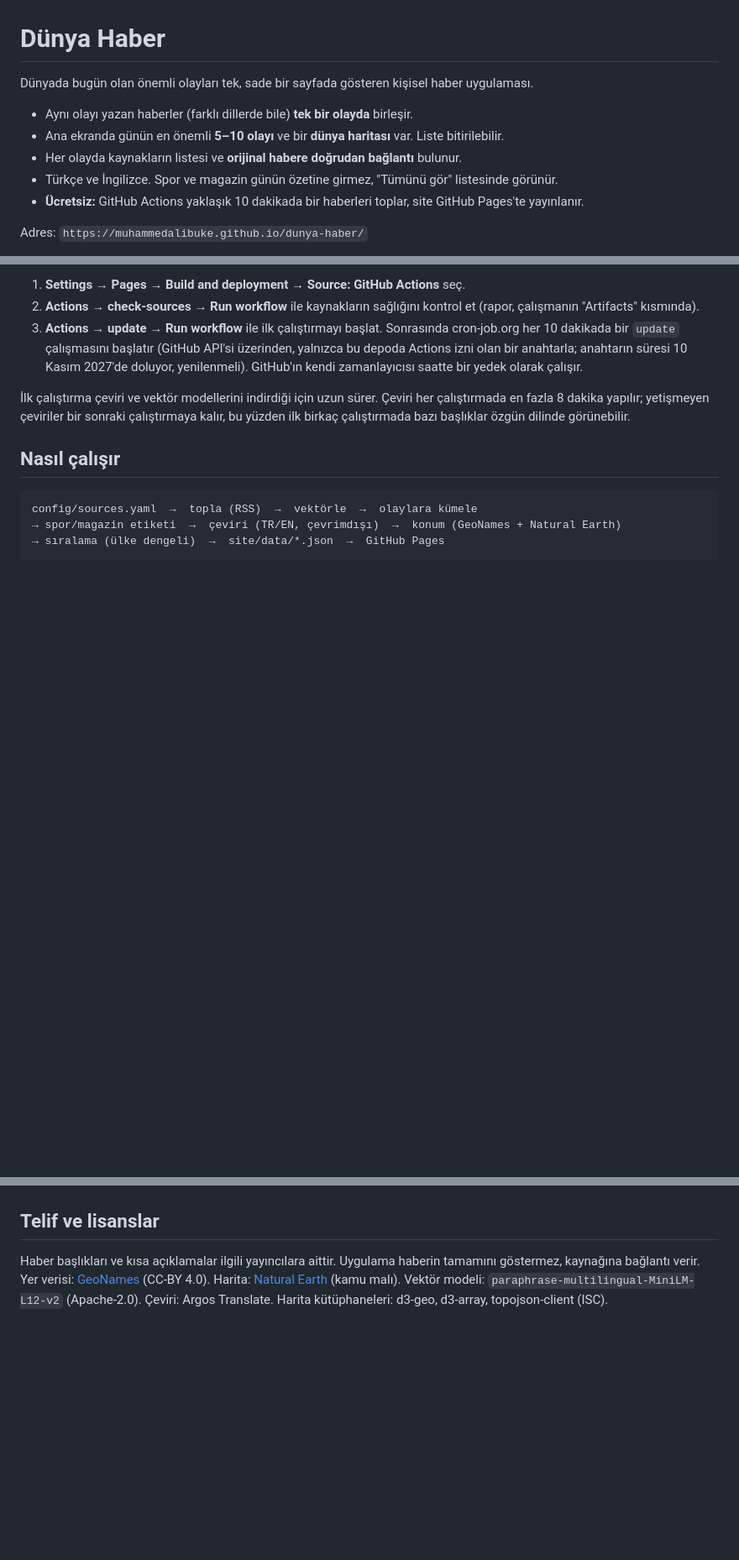
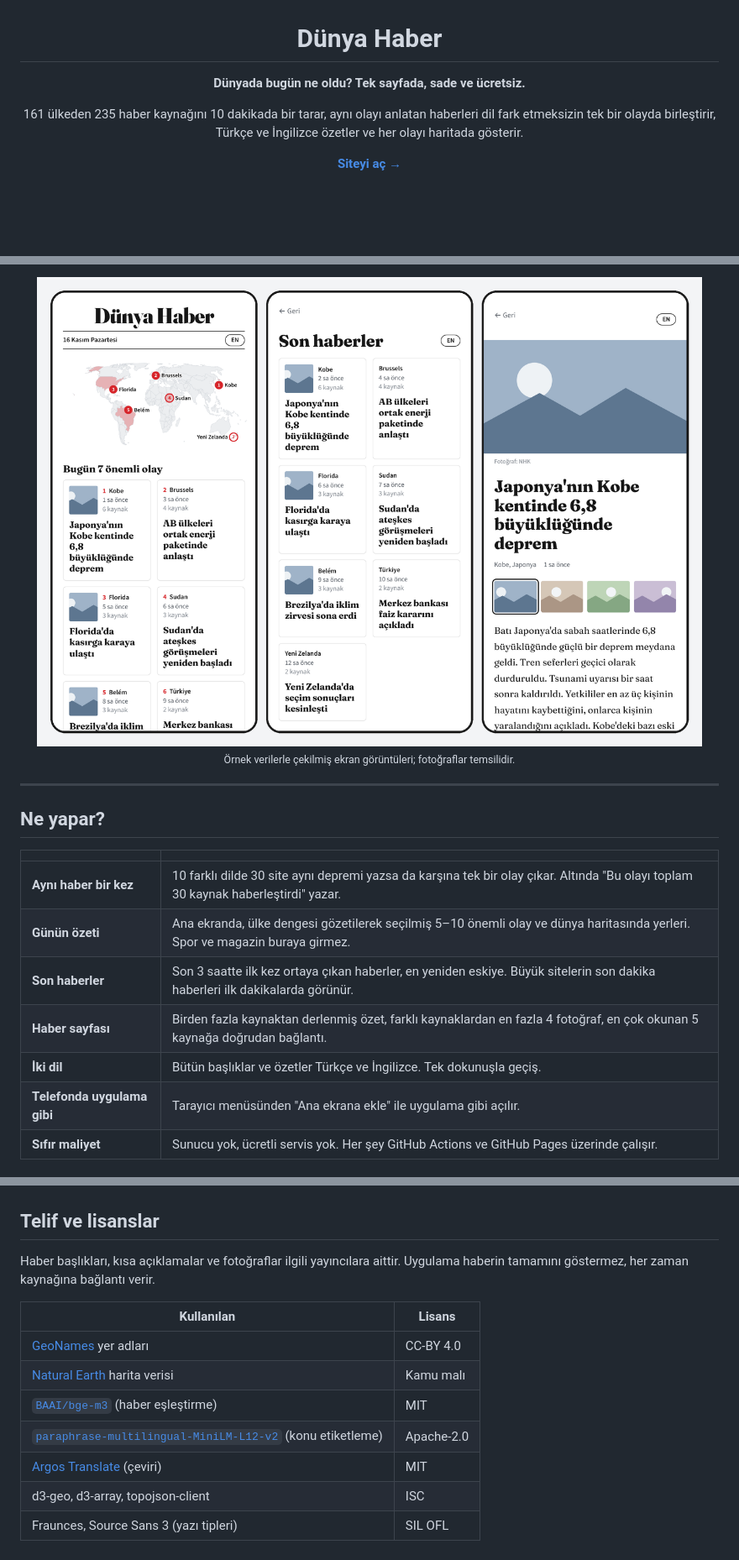
Before and after one commit to muhammedalibuke/dunya-haber, a Markdown page: README.md, 3 parts joined by grey strips. Shown at 84% size. Drawn GitHub-style; pictures changed too: docs/screens.png (added); folded sections open; blank space fills up the shorter version.

````diff
--- a/README.md
+++ b/README.md
@@ -1,12 +3,9 @@
 # Dünya Haber
 
-Dünyada bugün olan önemli olayları tek, sade bir sayfada gösteren kişisel haber uygulaması.
+**Dünyada bugün ne oldu? Tek sayfada, sade ve ücretsiz.**
 
-- Aynı olayı yazan haberler (farklı dillerde bile) **tek bir olayda** birleşir.
-- Ana ekranda günün en önemli **5–10 olayı** ve bir **dünya haritası** var. Liste bitirilebilir.
-- Her olayda kaynakların listesi ve **orijinal habere doğrudan bağlantı** bulunur.
-- Türkçe ve İngilizce. Spor ve magazin günün özetine girmez, "Tümünü gör" listesinde görünür.
-- **Ücretsiz:** GitHub Actions yaklaşık 10 dakikada bir haberleri toplar, site GitHub Pages'te yayınlanır.
+161 ülkeden 235 haber kaynağını 10 dakikada bir tarar, aynı olayı anlatan haberleri dil fark etmeksizin tek bir olayda birleştirir,
+Türkçe ve İngilizce özetler ve her olayı haritada gösterir.
 
-Adres: `https://muhammedalibuke.github.io/dunya-haber/`
+[**Siteyi aç →**](https://muhammedalibuke.github.io/dunya-haber/)
 
@@ -14,13 +14,21 @@ Adres: `https://muhammedalibuke.github.io/dunya-haber/`
 
-1. **Settings → Pages → Build and deployment → Source: GitHub Actions** seç.
-2. **Actions → check-sources → Run workflow** ile kaynakların sağlığını kontrol et (rapor, çalışmanın "Artifacts" kısmında).
-3. **Actions → update → Run workflow** ile ilk çalıştırmayı başlat. Sonrasında cron-job.org her 10 dakikada bir `update` çalışmasını başlatır (GitHub API'si üzerinden, yalnızca bu depoda Actions izni olan bir anahtarla; anahtarın süresi 10 Kasım 2027'de doluyor, yenilenmeli). GitHub'ın kendi zamanlayıcısı saatte bir yedek olarak çalışır.
+<img src="docs/screens.png" alt="Ana ekran, Son haberler ve haber sayfası" width="900">
 
-İlk çalıştırma çeviri ve vektör modellerini indirdiği için uzun sürer. Çeviri her çalıştırmada en fazla 8 dakika yapılır; yetişmeyen çeviriler bir sonraki çalıştırmaya kalır, bu yüzden ilk birkaç çalıştırmada bazı başlıklar özgün dilinde görünebilir.
+<sub>Örnek verilerle çekilmiş ekran görüntüleri; fotoğraflar temsilidir.</sub>
 
-## Nasıl çalışır
+</div>
 
-```
-config/sources.yaml  →  topla (RSS)  →  vektörle  →  olaylara kümele
-→ spor/magazin etiketi  →  çeviri (TR/EN, çevrimdışı)  →  konum (GeoNames + Natural Earth)
-→ sıralama (ülke dengeli)  →  site/data/*.json  →  GitHub Pages
+---
+
+## Ne yapar?
+
+| | |
+|---|---|
+| **Aynı haber bir kez** | 10 farklı dilde 30 site aynı depremi yazsa da karşına tek bir olay çıkar. Altında "Bu olayı toplam 30 kaynak haberleştirdi" yazar. |
+| **Günün özeti** | Ana ekranda, ülke dengesi gözetilerek seçilmiş 5–10 önemli olay ve dünya haritasında yerleri. Spor ve magazin buraya girmez. |
+| **Son haberler** | Son 3 saatte ilk kez ortaya çıkan haberler, en yeniden eskiye. Büyük sitelerin son dakika haberleri ilk dakikalarda görünür. |
+| **Haber sayfası** | Birden fazla kaynaktan derlenmiş özet, farklı kaynaklardan en fazla 4 fotoğraf, en çok okunan 5 kaynağa doğrudan bağlantı. |
+| **İki dil** | Bütün başlıklar ve özetler Türkçe ve İngilizce. Tek dokunuşla geçiş. |
+| **Telefonda uygulama gibi** | Tarayıcı menüsünden "Ana ekrana ekle" ile uygulama gibi açılır. |
+| **Sıfır maliyet** | Sunucu yok, ücretli servis yok. Her şey GitHub Actions ve GitHub Pages üzerinde çalışır. |
+
@@ -45,7 +117,14 @@ Kota dolarsa ya da hata olursa sistem sessizce normal özete döner.
 
 ## Telif ve lisanslar
 
-Haber başlıkları ve kısa açıklamalar ilgili yayıncılara aittir. Uygulama haberin tamamını göstermez, kaynağına bağlantı verir.
-Yer verisi: [GeoNames](https://www.geonames.org/) (CC-BY 4.0). Harita: [Natural Earth](https://www.naturalearthdata.com/) (kamu malı).
-Vektör modeli: `paraphrase-multilingual-MiniLM-L12-v2` (Apache-2.0). Çeviri: Argos Translate.
-Harita kütüphaneleri: d3-geo, d3-array, topojson-client (ISC).
+Haber başlıkları, kısa açıklamalar ve fotoğraflar ilgili yayıncılara aittir. Uygulama haberin tamamını göstermez, her zaman kaynağına bağlantı verir.
+
+| Kullanılan | Lisans |
+|---|---|
+| [GeoNames](https://www.geonames.org/) yer adları | CC-BY 4.0 |
+| [Natural Earth](https://www.naturalearthdata.com/) harita verisi | Kamu malı |
+| [`BAAI/bge-m3`](https://huggingface.co/BAAI/bge-m3) (haber eşleştirme) | MIT |
+| [`paraphrase-multilingual-MiniLM-L12-v2`](https://huggingface.co/sentence-transformers/paraphrase-multilingual-MiniLM-L12-v2) (konu etiketleme) | Apache-2.0 |
+| [Argos Translate](https://github.com/argosopentech/argos-translate) (çeviri) | MIT |
+| d3-geo, d3-array, topojson-client | ISC |
+| Fraunces, Source Sans 3 (yazı tipleri) | SIL OFL |
````
Also changed, not shown: other parts of README.md (+79 -12 lines).
